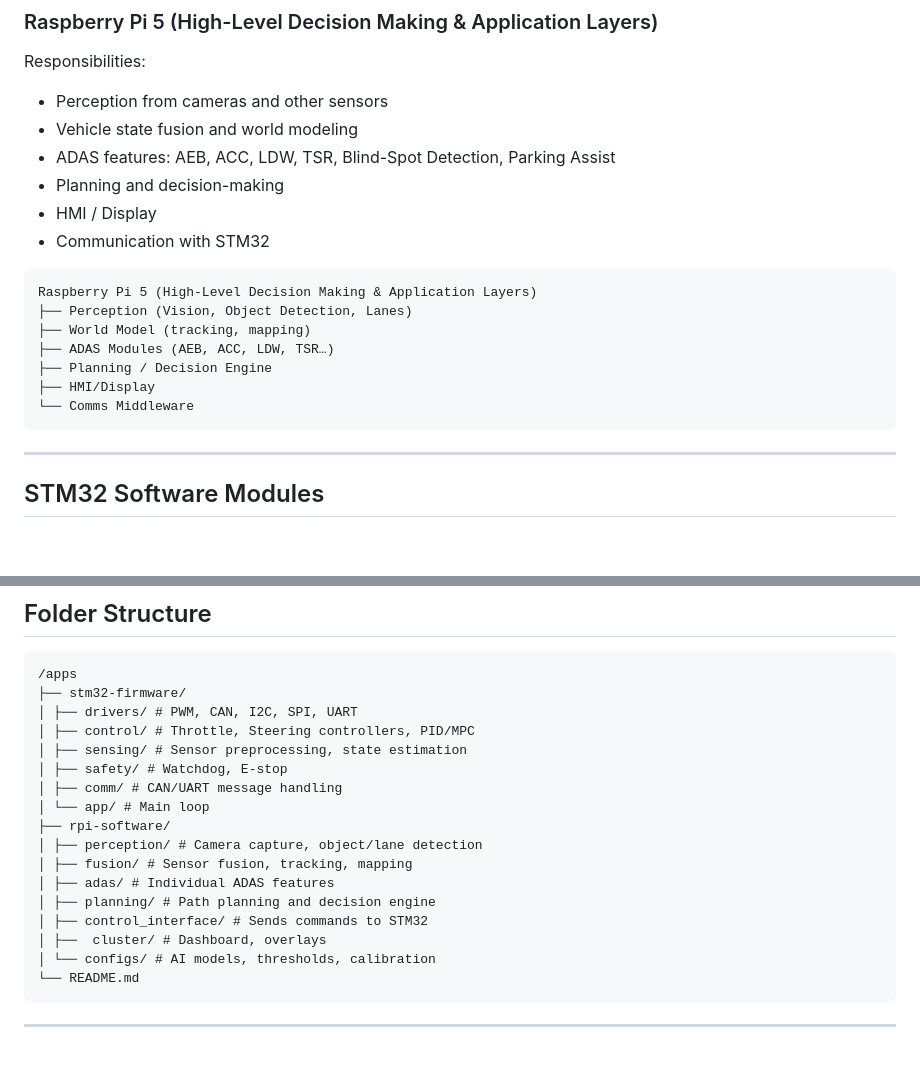
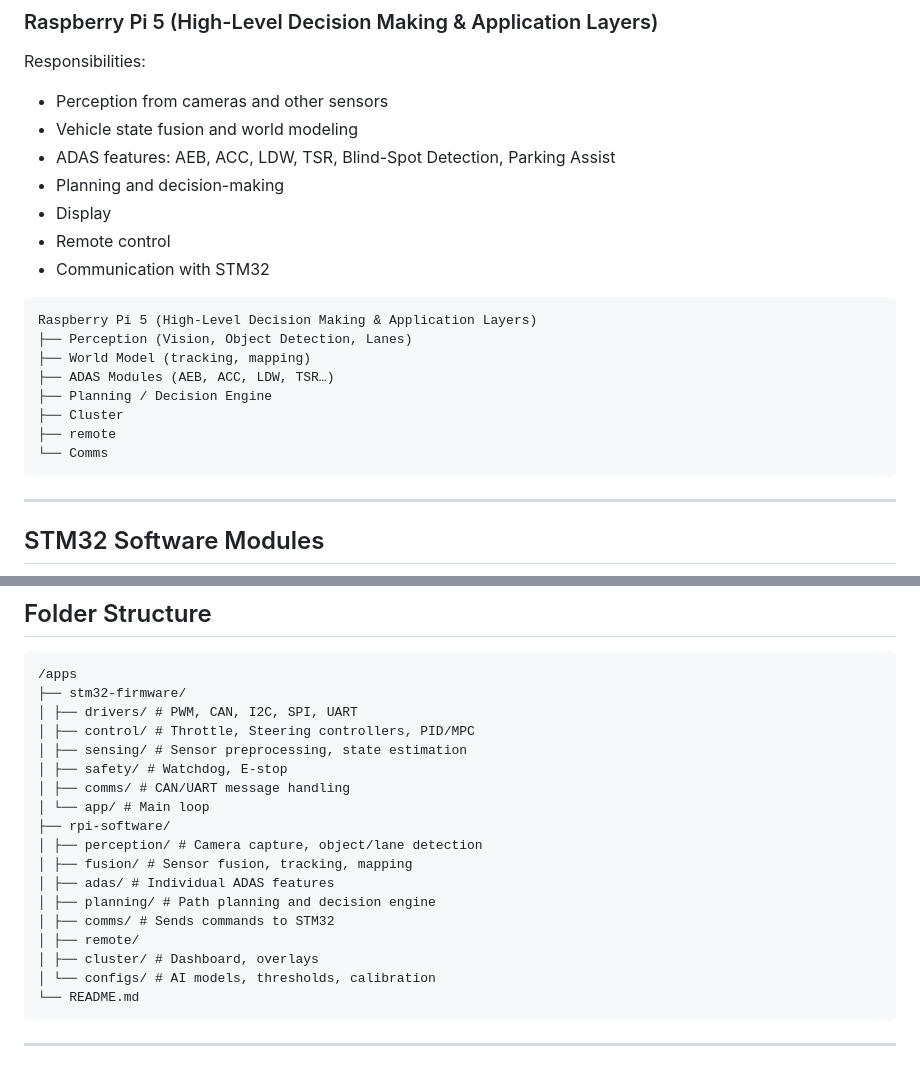
Before and after one commit to SEAME-pt/Team2_TheySEAME_Rollin, a Markdown page: docs/requirements/README.md, 2 parts joined by grey strips. GitHub-like rendering; blank space fills up the shorter version.

Commit message:
Update HMI/Display to Display and Remote control

````diff
--- a/docs/requirements/README.md
+++ b/docs/requirements/README.md
@@ -41,7 +41,8 @@ Responsibilities:
 - Vehicle state fusion and world modeling
 - ADAS features: AEB, ACC, LDW, TSR, Blind-Spot Detection, Parking Assist
 - Planning and decision-making
-- HMI / Display
+- Display
+- Remote control
 - Communication with STM32
 
 ```
@@ -50,8 +51,9 @@ Raspberry Pi 5 (High-Level Decision Making & Application Layers)
 ├── World Model (tracking, mapping)
 ├── ADAS Modules (AEB, ACC, LDW, TSR…)
 ├── Planning / Decision Engine
-├── HMI/Display
-└── Comms Middleware
+├── Cluster
+├── remote
+└── Comms
 ```
 
 
@@ -170,15 +172,16 @@ Camera → Perception → Object/Lane Detection → World Model → Planning →
 │ ├── control/ # Throttle, Steering controllers, PID/MPC
 │ ├── sensing/ # Sensor preprocessing, state estimation
 │ ├── safety/ # Watchdog, E-stop
-│ ├── comm/ # CAN/UART message handling
+│ ├── comms/ # CAN/UART message handling
 │ └── app/ # Main loop
 ├── rpi-software/
 │ ├── perception/ # Camera capture, object/lane detection
 │ ├── fusion/ # Sensor fusion, tracking, mapping
 │ ├── adas/ # Individual ADAS features
 │ ├── planning/ # Path planning and decision engine
-│ ├── control_interface/ # Sends commands to STM32
-│ ├──  cluster/ # Dashboard, overlays
+│ ├── comms/ # Sends commands to STM32
+│ ├── remote/
+│ ├── cluster/ # Dashboard, overlays
 │ └── configs/ # AI models, thresholds, calibration
 └── README.md
 ```
````
